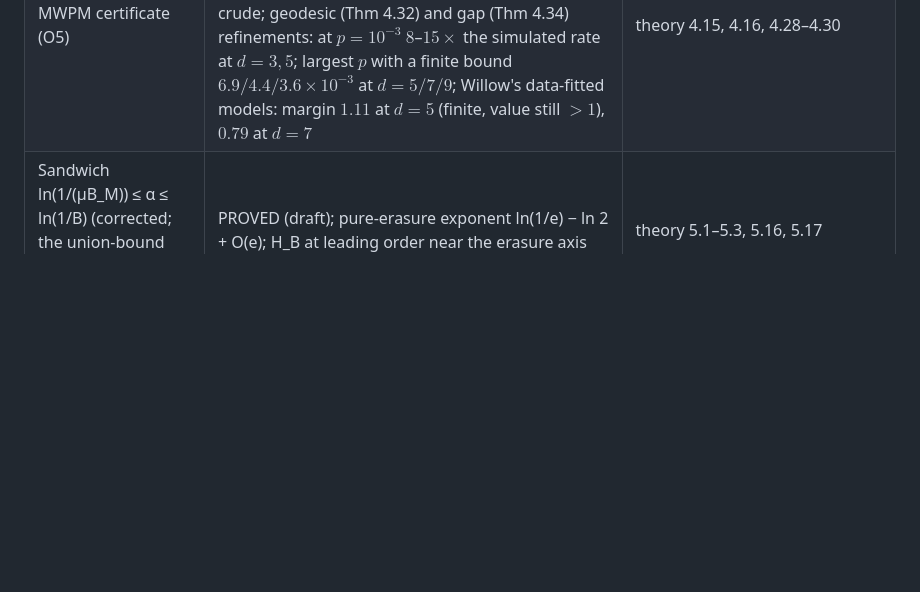
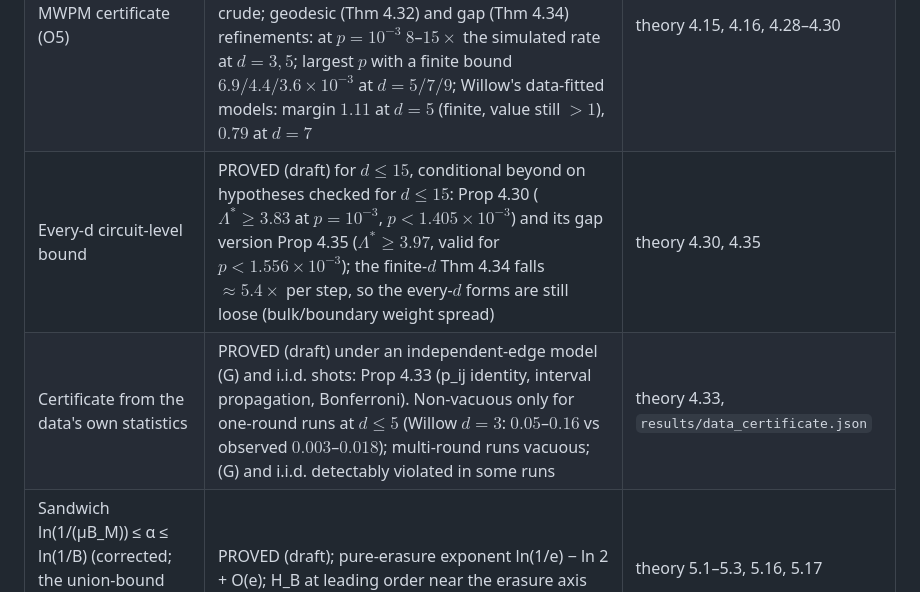
Before and after one commit to RuiZhu1/coset-distinguishability, a Markdown page: ABSTRACT.md, the part around the change. Drawn GitHub-style; blank space fills up the shorter version.

Commit message:
ABSTRACT: status rows for Props 4.33 and 4.35
Co-Authored-By: Claude Opus 5.5 <noreply@anthropic.com>

```diff
--- a/ABSTRACT.md
+++ b/ABSTRACT.md
@@ -103,6 +103,8 @@ The numerics are organized in layers: under code-capacity and phenomenological n
 | The exchange-rate gap of the surface code | PROVED (draft): code dependence, not missing free operations; its value (H_B) OPEN | theory 3.37, 3.12 |
 | Parameter limits under contamination (O2) | PROVED (draft) at code capacity: certificate without a strength floor (weak bursts absorbed into the background); at circuit level under (H1)–(H2); weak chip events OPEN | theory 4.12, 4.13, 4.24, 4.31 |
 | MWPM certificate (O5) | PROVED (draft) at code capacity with erasures (simulation check L3 passes) and at circuit level for stim's rotated memory circuit (24–1700 times the simulated rate; Λ ≥ 3.8 at p = 10⁻³ for every d); crude; geodesic (Thm 4.32) and gap (Thm 4.34) refinements: at $p=10^{-3}$ $8$–$15\times$ the simulated rate at $d=3,5$; largest $p$ with a finite bound $6.9/4.4/3.6\times10^{-3}$ at $d=5/7/9$; Willow's data-fitted models: margin $1.11$ at $d=5$ (finite, value still $>1$), $0.79$ at $d=7$ | theory 4.15, 4.16, 4.28–4.30 |
+| Every-d circuit-level bound | PROVED (draft) for $d\le15$, conditional beyond on hypotheses checked for $d\le15$: Prop 4.30 ($\Lambda^\ast\ge3.83$ at $p=10^{-3}$, $p<1.405\times10^{-3}$) and its gap version Prop 4.35 ($\Lambda^\ast\ge3.97$, valid for $p<1.556\times10^{-3}$); the finite-$d$ Thm 4.34 falls $\approx5.4\times$ per step, so the every-$d$ forms are still loose (bulk/boundary weight spread) | theory 4.30, 4.35 |
+| Certificate from the data's own statistics | PROVED (draft) under an independent-edge model (G) and i.i.d. shots: Prop 4.33 (p_ij identity, interval propagation, Bonferroni). Non-vacuous only for one-round runs at $d\le5$ (Willow $d=3$: $0.05$–$0.16$ vs observed $0.003$–$0.018$); multi-round runs vacuous; (G) and i.i.d. detectably violated in some runs | theory 4.33, `results/data_certificate.json` |
 | Sandwich ln(1/(μB_M)) ≤ α ≤ ln(1/B) (corrected; the union-bound side −Φ(B) was vacuous) | PROVED (draft); pure-erasure exponent ln(1/e) − ln 2 + O(e); H_B at leading order near the erasure axis | theory 5.1–5.3, 5.16, 5.17 |
 | Tensor-power rates (R-c), uncoded qubit | PROVED (draft): exact/catalytic = one-shot order; approximate = conditional entropy, rate N(P)/N(Q), marginal rate R_hash | theory 0.13–0.15 |
 | Experimental design (O4) | PARTIAL: two-hypothesis part and composite alternatives (detection orientation) PROVED (draft) under a marked-Poisson model, strong converse included; false-alarm orientation and adaptive Chernoff OPEN | theory 5.7–5.14 |
```
